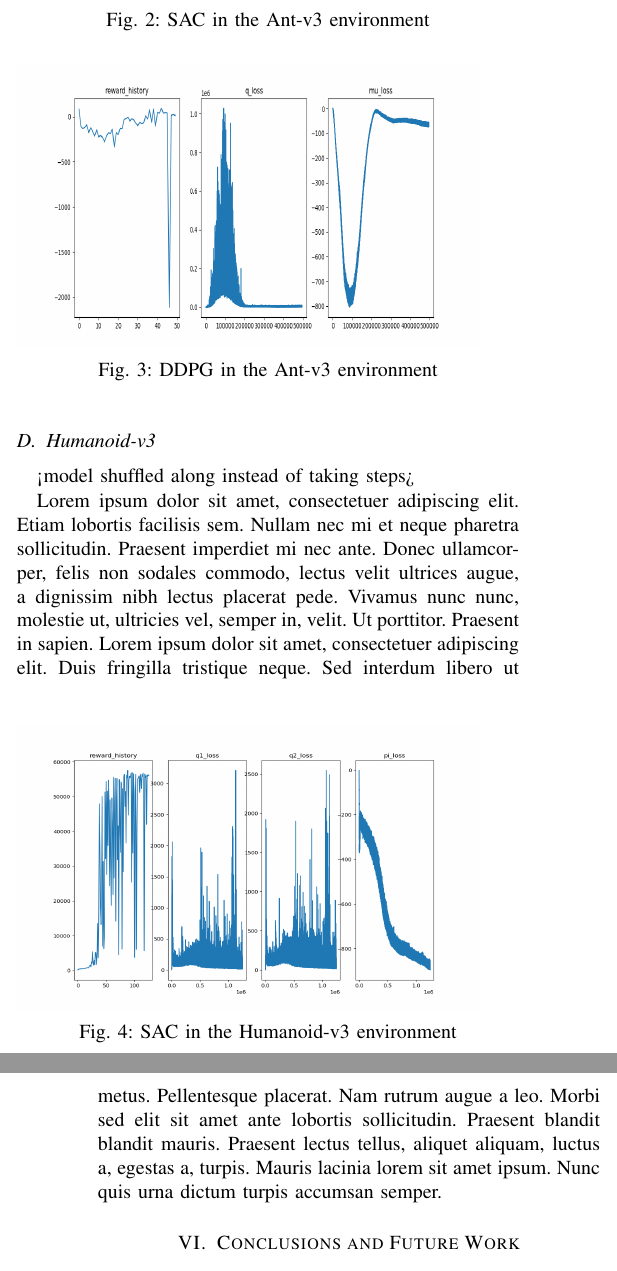
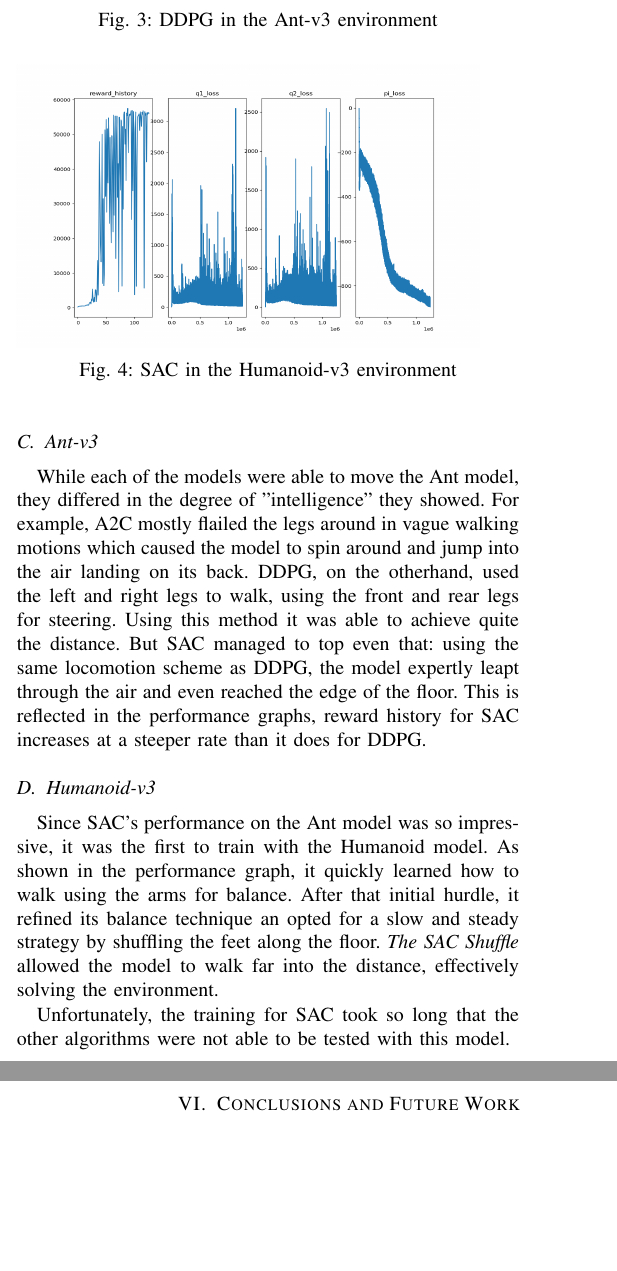
Before and after one commit to cubrink/mujoco-2.1-rl-project, a LaTeX paper (report/file.tex): two parts of the columns of pages 6 and 7 of 7, joined at a grey line, cut so that both start at the same text, the shorter picture padded with empty space. Compiled offline with pdfLaTeX; a missing font is replaced by an installed copy or a similar font; a LaTeX package or settings file that is missing is left out; a missing bibliography style is replaced by a similar one.

Commit message:
Ant and humanoid results

```diff
--- a/report/file.tex
+++ b/report/file.tex
@@ -321,18 +318,18 @@ The humanoid was chosen because it is the most complex 3D walker and showcased t
     \caption{DDPG in the Ant-v3 environment}
 \end{figure}
 
-\blindtext
+While each of the models were able to move the Ant model, they differed in the degree of "intelligence" they showed. For example, A2C mostly flailed the legs around in vague walking motions which caused the model to spin around and jump into the air landing on its back. DDPG, on the otherhand, used the left and right legs to walk, using the front and rear legs for steering. Using this method it was able to achieve quite the distance. But SAC managed to top even that: using the same locomotion scheme as DDPG, the model expertly leapt through the air and even reached the edge of the floor. This is reflected in the performance graphs, reward history for SAC increases at a steeper rate than it does for DDPG.
 
 \subsection{Humanoid-v3}
-
-<model shuffled along instead of taking steps>
 
 \begin{figure}
     \includegraphics[width=0.45\textwidth, height=5cm]{sac-humanoid}
     \caption{SAC in the Humanoid-v3 environment}
 \end{figure}
 
-\blindtext
+Since SAC's performance on the Ant model was so impressive, it was the first to train with the Humanoid model. As shown in the performance graph, it quickly learned how to walk using the arms for balance. After that initial hurdle, it refined its balance technique an opted for a slow and steady strategy by shuffling the feet along the floor. \textit {The SAC Shuffle} allowed the model to walk far into the distance, effectively solving the environment.
+
+Unfortunately, the training for SAC took so long that the other algorithms were not able to be tested with this model.
 
 \section{Conclusions and Future Work}
 
```
Also changed, not shown: report/file.pdf, report/file.tex (5 more changed lines).
